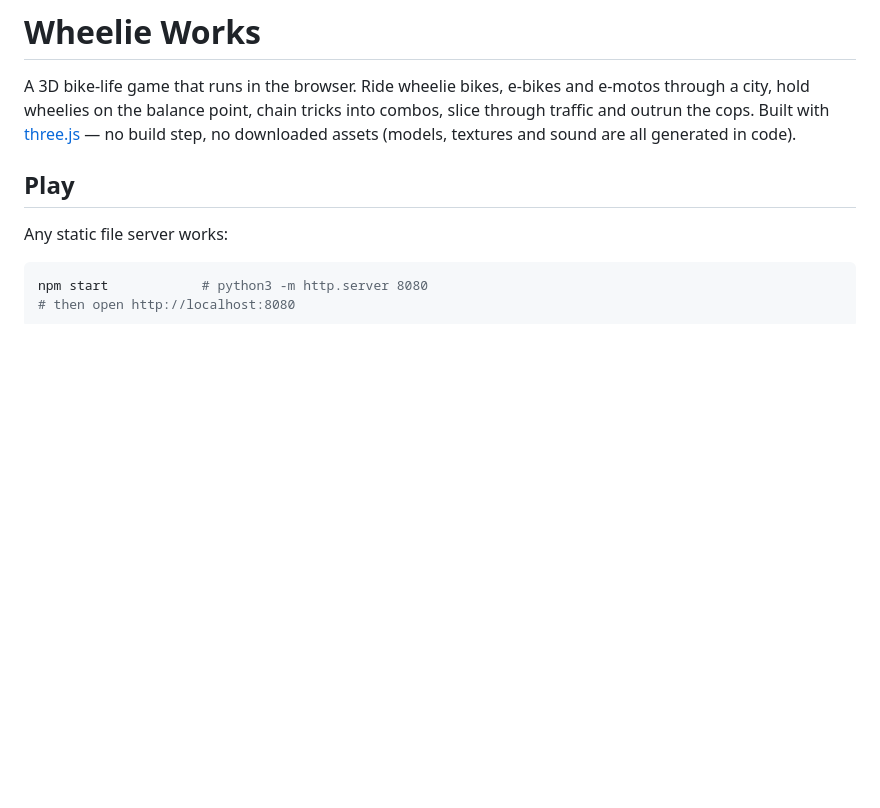
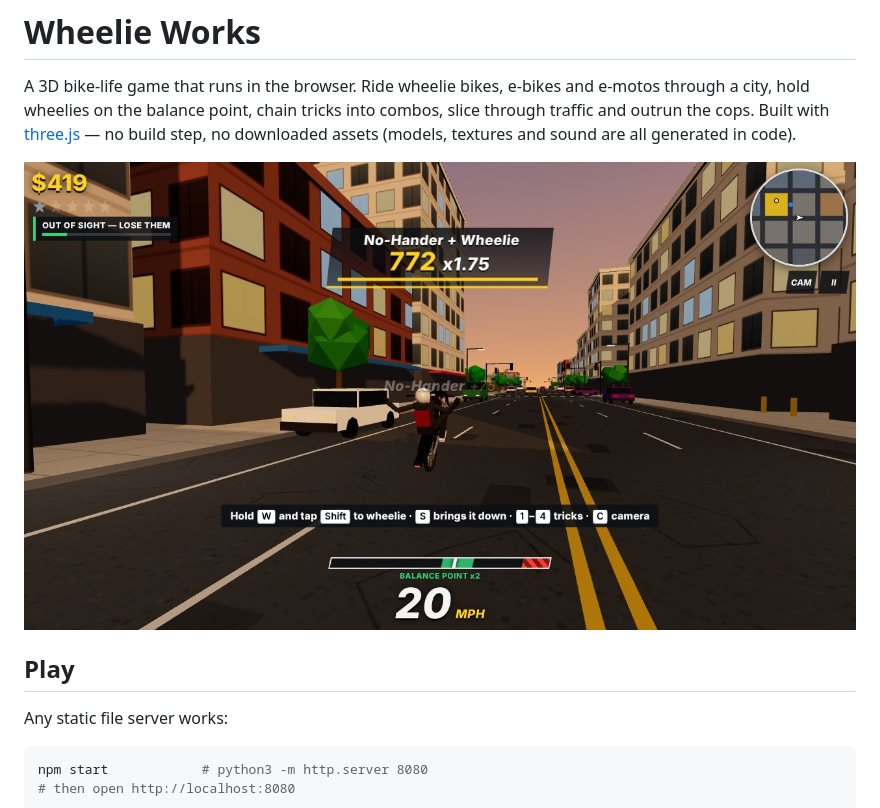
Before and after one commit to 33benzeee/Bike, a Markdown page: README.md, the part around the change. GitHub-like rendering; pictures changed too: docs/screenshot.jpg (added); blank space fills up the shorter version.

Commit message:
Add screenshots to the README and trim the heat-1 escape payout
Co-Authored-By: Claude Fable 5.2 <noreply@anthropic.com>
Claude-Session: https://claude.ai/code/session_01W881Sy4TAUYsUoXGwxGRQ2

```diff
--- a/README.md
+++ b/README.md
@@ -4,6 +4,8 @@ A 3D bike-life game that runs in the browser. Ride wheelie bikes, e-bikes and e-
 through a city, hold wheelies on the balance point, chain tricks into combos, slice
 through traffic and outrun the cops. Built with [three.js](https://threejs.org/) — no
 build step, no downloaded assets (models, textures and sound are all generated in code).
+
+![A no-hander wheelie on the Surron at golden hour](docs/screenshot.jpg)
 
 ## Play
 
```
Also changed, not shown: docs/garage.jpg (added), 1 other file.
